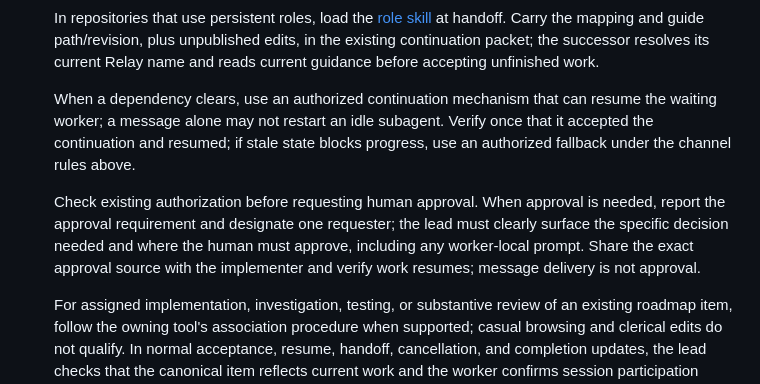
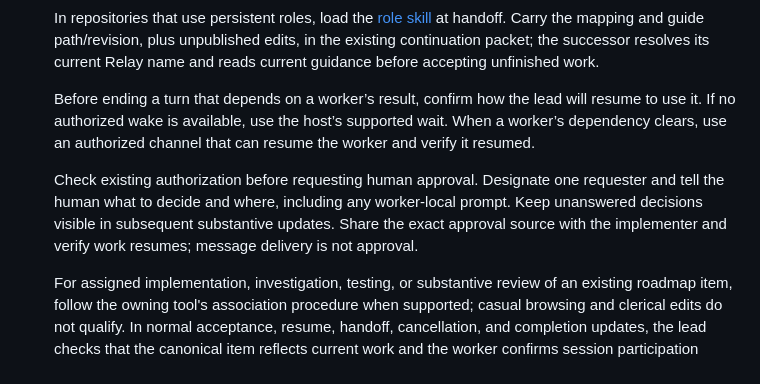
Before and after one commit to rore/rore-collection, a Markdown page: skills/collection-coordination/SKILL.md, the part around the change. GitHub-like rendering.

Commit message:
Clarify delegated waits and pending human decisions

```diff
--- a/skills/collection-coordination/SKILL.md
+++ b/skills/collection-coordination/SKILL.md
@@ -19,9 +19,9 @@ When the user asks about team handoff, fresh manager/developer sessions, or repl
 
    In repositories that use persistent roles, load the [role skill](../persistent-agent-roles/SKILL.md) at handoff. Carry the mapping and guide path/revision, plus unpublished edits, in the existing continuation packet; the successor resolves its current Relay name and reads current guidance before accepting unfinished work.
 
-   When a dependency clears, use an authorized continuation mechanism that can resume the waiting worker; a message alone may not restart an idle subagent. Verify once that it accepted the continuation and resumed; if stale state blocks progress, use an authorized fallback under the channel rules above.
+   Before ending a turn that depends on a worker’s result, confirm how the lead will resume to use it. If no authorized wake is available, use the host’s supported wait. When a worker’s dependency clears, use an authorized channel that can resume the worker and verify it resumed.
 
-   Check existing authorization before requesting human approval. When approval is needed, report the approval requirement and designate one requester; the lead must clearly surface the specific decision needed and where the human must approve, including any worker-local prompt. Share the exact approval source with the implementer and verify work resumes; message delivery is not approval.
+   Check existing authorization before requesting human approval. Designate one requester and tell the human what to decide and where, including any worker-local prompt. Keep unanswered decisions visible in subsequent substantive updates. Share the exact approval source with the implementer and verify work resumes; message delivery is not approval.
 
    For assigned implementation, investigation, testing, or substantive review of an existing roadmap item, follow the owning tool's association procedure when supported; casual browsing and clerical edits do not qualify. In normal acceptance, resume, handoff, cancellation, and completion updates, the lead checks that the canonical item reflects current work and the worker confirms session participation matches its current assignment under Pallium's lifecycle guidance when available. Require successful tool evidence for attachment or detachment, including removal when the assignment ends while the feature remains unfinished. Report unavailable or limited integration and continue ordinary work; no separate checklist or confirmation exchange is required. Never invent a reference or attach on the receiver's behalf. Acceptance may accompany starting work after applicable gates; no extra lead confirmation is needed unless scope or dependencies changed. For handoff, the new receiver accepts before starting.
 6. Before accepting a result, reconcile it with the latest authorized requirements known to the lead, including updates sent but not yet confirmed received. Surface material departures from user requirements or established core product behavior for explicit human review and approval under Agent Workflow's behavioral-integrity guidance when available, otherwise the repository's native process; passing individual assignments does not approve a departure in the combined result. Consolidate missing changes before another review; do not expect workers to know undelivered instructions. Review each reported revision and the combined outcome before closing work. If a worker cannot send its result through an authorized channel, leave it in its final response for the lead to retrieve and review through supported task-reading tools; do not retry or reroute around an approval denial. A worker's final response is not assignment completion: if the objective remains unfinished, establish and act on the next continuation, dependency, approval, or user decision.
```
